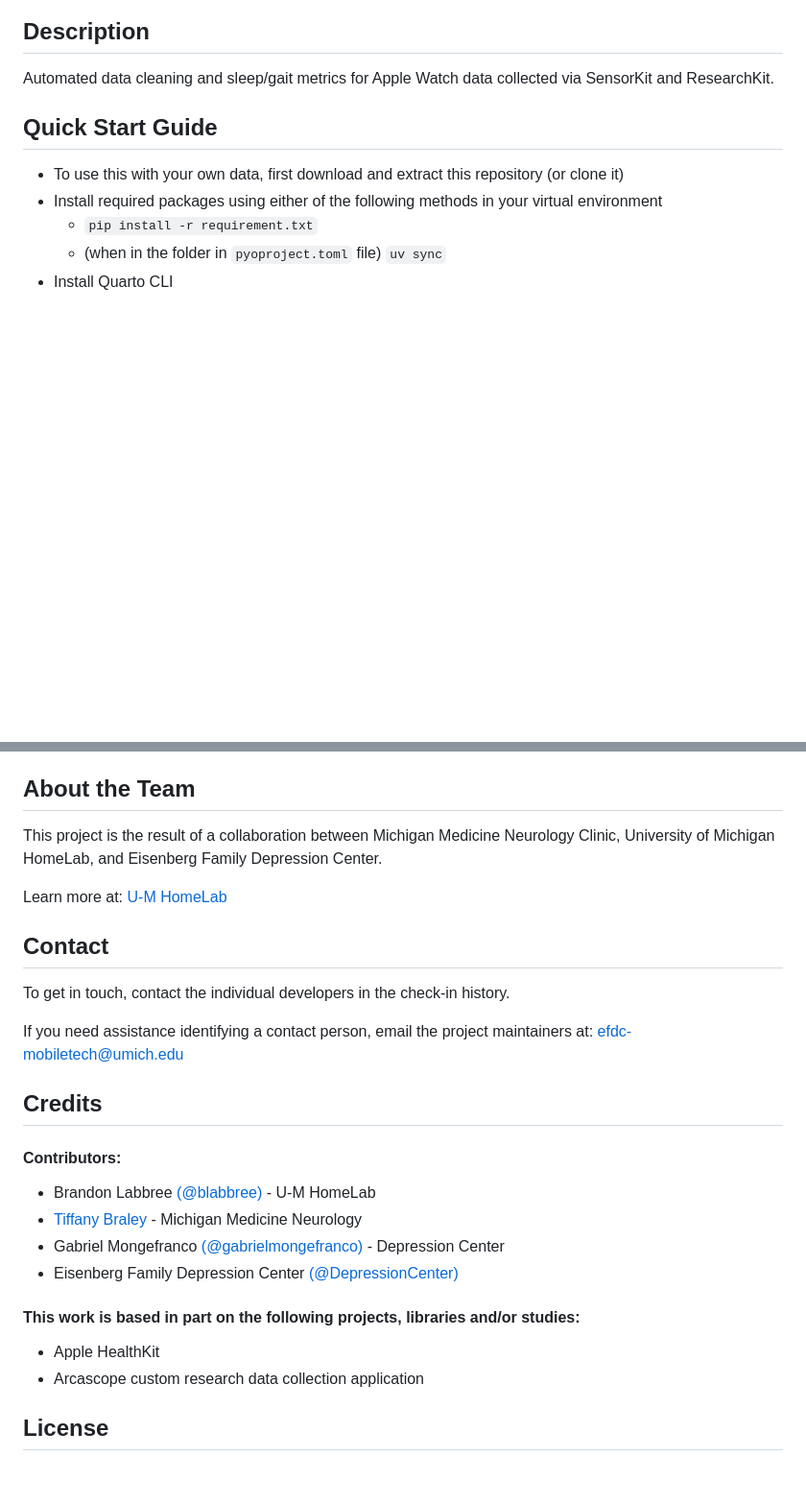
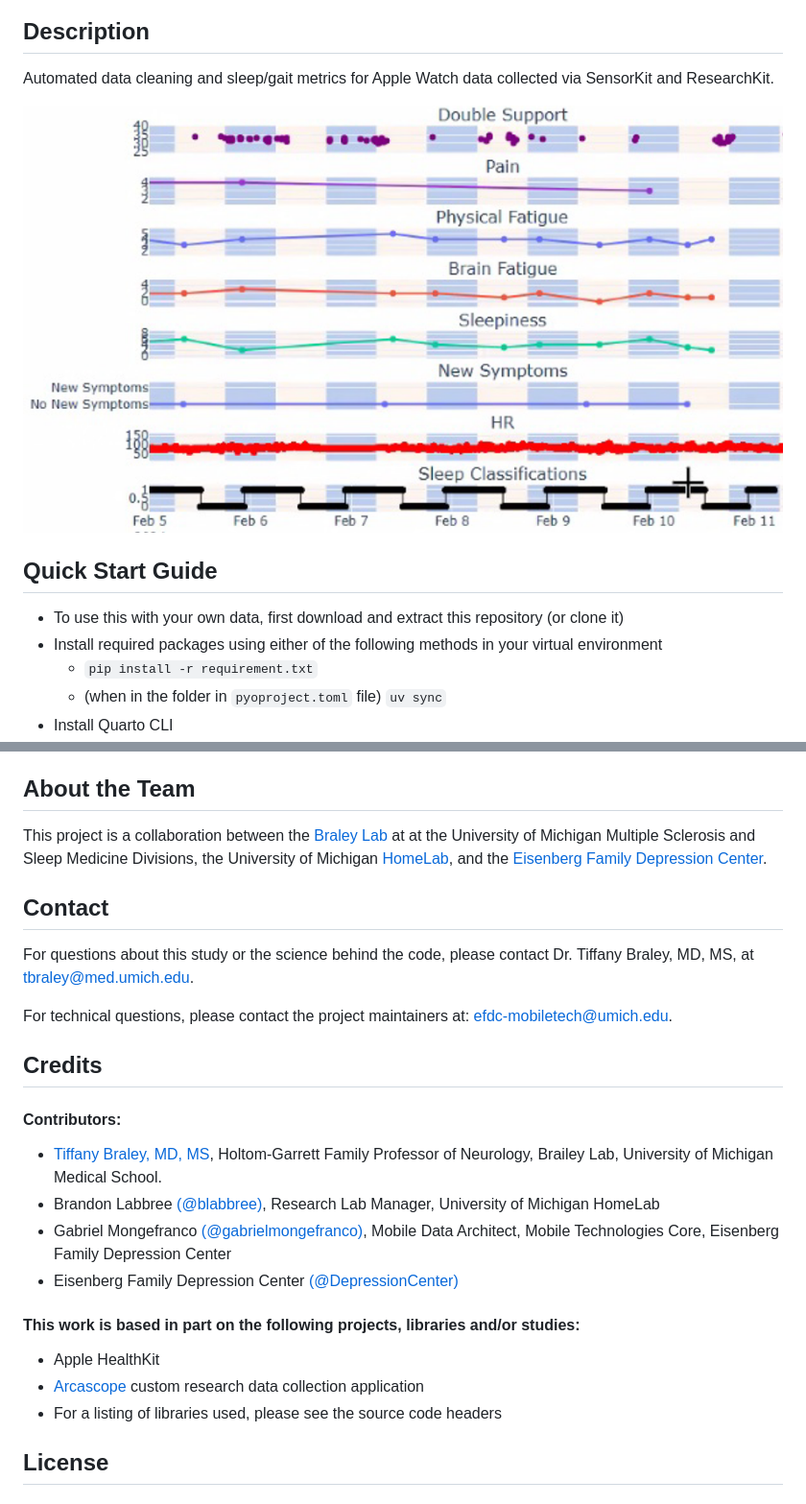
Before and after one commit to DepressionCenter/Yawnalyzer, a Markdown page: README.md, 2 parts joined by grey strips. Shown: that part at 96% size. Drawn GitHub-style; pictures changed too: images/Yawnalyzer.png (added); blank space fills up the shorter version.

Commit message:
Updated README and added a preview image.

```diff
--- a/README.md
+++ b/README.md
@@ -5,7 +5,7 @@
 ## Description
 Automated data cleaning and sleep/gait metrics for Apple Watch data collected via SensorKit and ResearchKit.
 
-
+![Double support, pain, physical fatigue, brain fatigue, sleepiness, new symptoms, hr, and sleep classifications in one graph!](images/Yawnalyzer.png "Yawnalyzer sample combined graph: gait, pain, EMA, sleep classifications.")
 
 ## Quick Start Guide
 + To use this with your own data, first download and extract this repository (or clone it)
@@ -30,32 +30,30 @@ Automated data cleaning and sleep/gait metrics for Apple Watch data collected vi
 
 
 ## About the Team
-This project is the result of a collaboration between Michigan Medicine Neurology Clinic, University of Michigan HomeLab, and Eisenberg Family Depression Center.
-
-Learn more at: [U-M HomeLab](https://homelab.isr.umich.edu/)
+This project is a collaboration between the [Braley Lab](https://medschool.umich.edu/profile/1267/tiffany-j-braley) at at the University of Michigan Multiple Sclerosis and Sleep Medicine Divisions, the University of Michigan [HomeLab](https://homelab.isr.umich.edu/), and the [Eisenberg Family Depression Center](https://depressioncenter.org/).
 
 
 
 ## Contact
-To get in touch, contact the individual developers in the check-in history.
+For questions about this study or the science behind the code, please contact Dr. Tiffany Braley, MD, MS, at tbraley@med.umich.edu.
 
-If you need assistance identifying a contact person, email the project maintainers at: efdc-mobiletech@umich.edu
+For technical questions, please contact the project maintainers at: efdc-mobiletech@umich.edu.
 
 
 
 ## Credits
 #### Contributors:
-+ Brandon Labbree [(@blabbree)](https://github.com/blabbree) - U-M HomeLab
-+ [Tiffany Braley](https://www.medicine.umich.edu/dept/mni/tiffany-braley-md) - Michigan Medicine Neurology
-+ Gabriel Mongefranco [(@gabrielmongefranco)](https://github.com/gabrielmongefranco) - Depression Center
++ [Tiffany Braley, MD, MS](https://www.medicine.umich.edu/dept/mni/tiffany-braley-md), Holtom-Garrett Family Professor of Neurology, Brailey Lab, University of Michigan Medical School.
++ Brandon Labbree [(@blabbree)](https://github.com/blabbree), Research Lab Manager, University of Michigan HomeLab
++ Gabriel Mongefranco [(@gabrielmongefranco)](https://github.com/gabrielmongefranco), Mobile Data Architect, Mobile Technologies Core, Eisenberg Family Depression Center
 + Eisenberg Family Depression Center [(@DepressionCenter)](https://github.com/DepressionCenter/)
 
 
 
 #### This work is based in part on the following projects, libraries and/or studies:
 + Apple HealthKit
-+ Arcascope custom research data collection application
-
++ [Arcascope](https://arcascope.com/) custom research data collection application
++ For a listing of libraries used, please see the source code headers
 
 
 ## License
```
